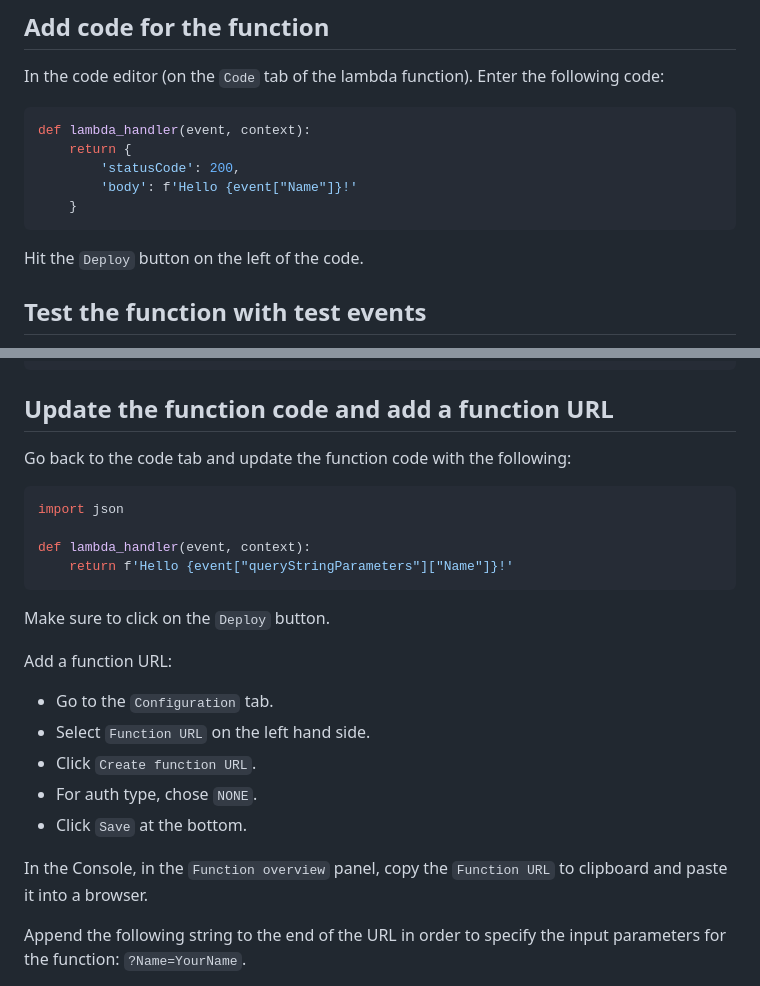
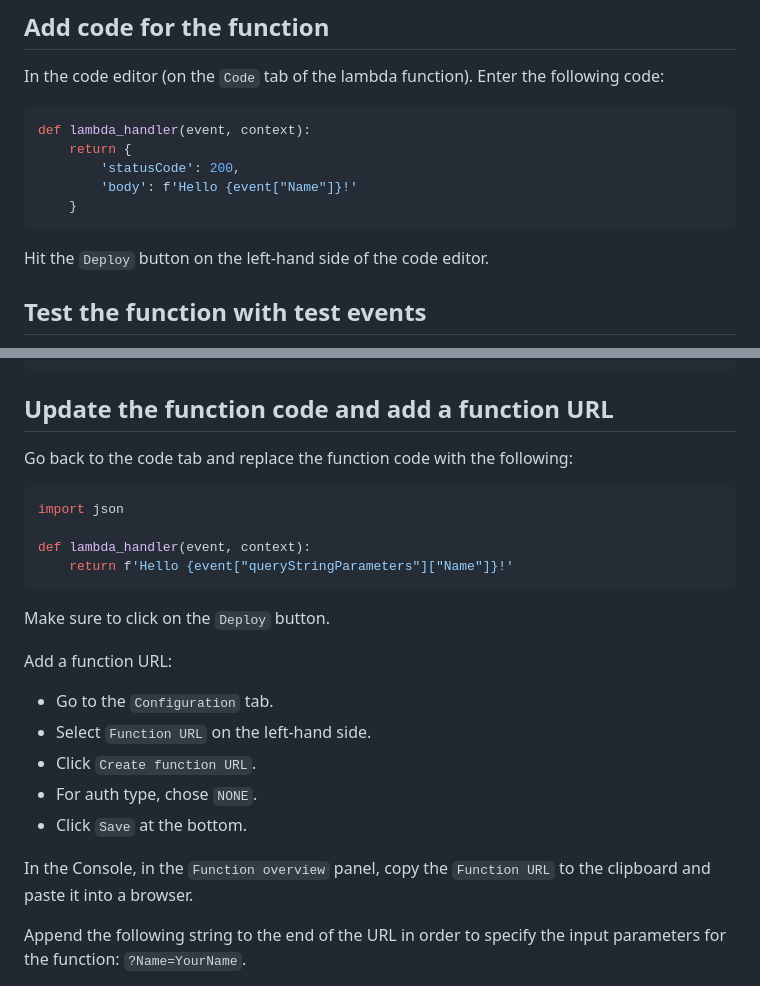
Before and after one commit to mtnemeth/unideb-cloud-infra, a Markdown page: console/LambdaHelloWorld.md, 2 parts joined by grey strips. Rendered like a GitHub page.

````diff
--- a/console/LambdaHelloWorld.md
+++ b/console/LambdaHelloWorld.md
@@ -24,7 +24,7 @@ def lambda_handler(event, context):
     }
 ```
 
-Hit the `Deploy` button on the left of the code.
+Hit the `Deploy` button on the left-hand side of the code editor.
 
 ## Test the function with test events
 
@@ -83,7 +83,7 @@ You should see the following result:
 
 ## Update the function code and add a function URL
 
-Go back to the code tab and update the function code with the following:
+Go back to the code tab and replace the function code with the following:
 
 ```Python
 import json
@@ -96,12 +96,12 @@ Make sure to click on the `Deploy` button.
 
 Add a function URL:
 - Go to the `Configuration` tab.
-- Select `Function URL` on the left hand side.
+- Select `Function URL` on the left-hand side.
 - Click `Create function URL`.
 - For auth type, chose `NONE`.
 - Click `Save` at the bottom.
 
-In the Console, in the `Function overview` panel, copy the `Function URL` to clipboard and paste it into a browser.
+In the Console, in the `Function overview` panel, copy the `Function URL` to the clipboard and paste it into a browser.
 
 Append the following string to the end of the URL in order to specify the input parameters for the function:
 `?Name=YourName`.
````
Also changed, not shown: console/LambdaS3FileProcessing.md (+10 -9 lines).
